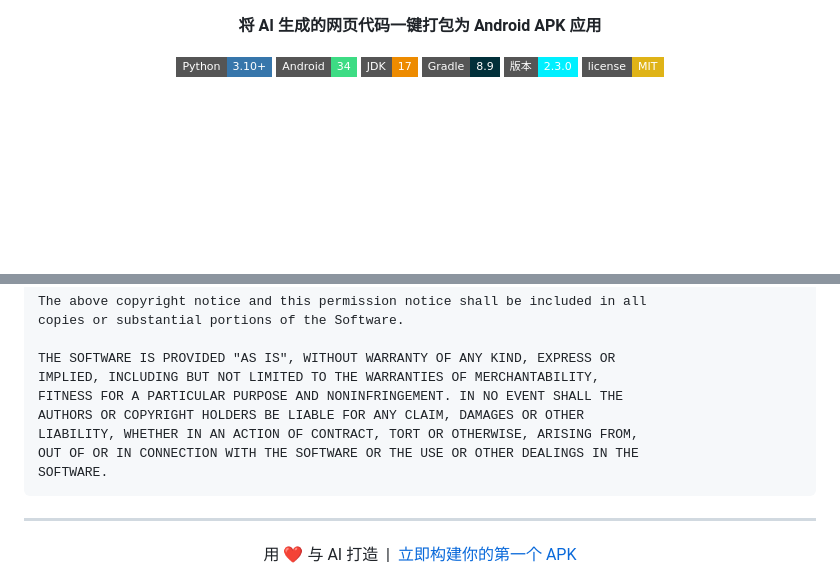
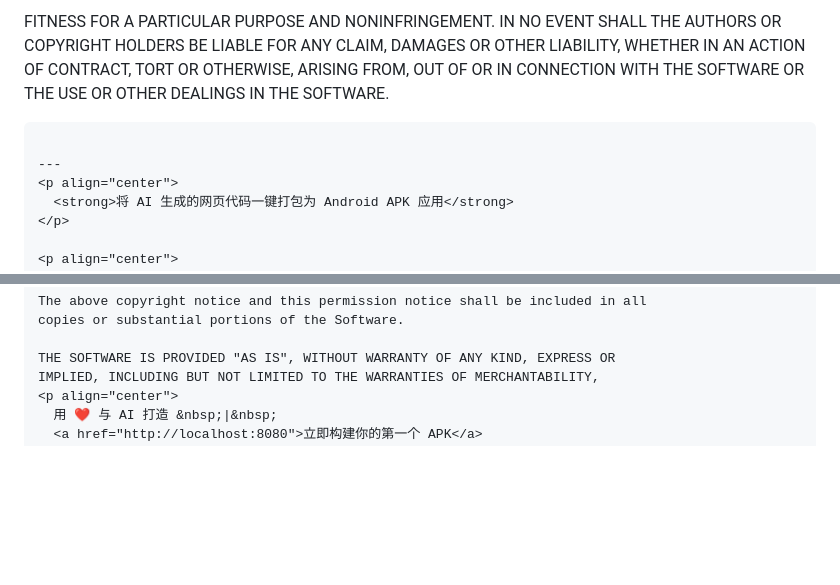
Before and after one commit to sdlw7757/app2apk, a Markdown page: README.md, 2 parts joined by grey strips. Drawn GitHub-style; badges without logos; blank space fills up the shorter version.

````diff
--- a/README.md
+++ b/README.md
@@ -1,3 +1,12 @@
+
+FITNESS FOR A PARTICULAR PURPOSE AND NONINFRINGEMENT. IN NO EVENT SHALL THE
+AUTHORS OR COPYRIGHT HOLDERS BE LIABLE FOR ANY CLAIM, DAMAGES OR OTHER
+LIABILITY, WHETHER IN AN ACTION OF CONTRACT, TORT OR OTHERWISE, ARISING FROM,
+OUT OF OR IN CONNECTION WITH THE SOFTWARE OR THE USE OR OTHER DEALINGS IN THE
+SOFTWARE.
+```
+
+---
 <p align="center">
   <strong>将 AI 生成的网页代码一键打包为 Android APK 应用</strong>
 </p>
@@ -362,15 +383,6 @@ copies or substantial portions of the Software.
 
 THE SOFTWARE IS PROVIDED "AS IS", WITHOUT WARRANTY OF ANY KIND, EXPRESS OR
 IMPLIED, INCLUDING BUT NOT LIMITED TO THE WARRANTIES OF MERCHANTABILITY,
-FITNESS FOR A PARTICULAR PURPOSE AND NONINFRINGEMENT. IN NO EVENT SHALL THE
-AUTHORS OR COPYRIGHT HOLDERS BE LIABLE FOR ANY CLAIM, DAMAGES OR OTHER
-LIABILITY, WHETHER IN AN ACTION OF CONTRACT, TORT OR OTHERWISE, ARISING FROM,
-OUT OF OR IN CONNECTION WITH THE SOFTWARE OR THE USE OR OTHER DEALINGS IN THE
-SOFTWARE.
-```
-
----
-
 <p align="center">
   用 ❤️ 与 AI 打造 &nbsp;|&nbsp;
   <a href="http://localhost:8080">立即构建你的第一个 APK</a>
````
Also changed, not shown: other parts of README.md (+12 -0 lines).
